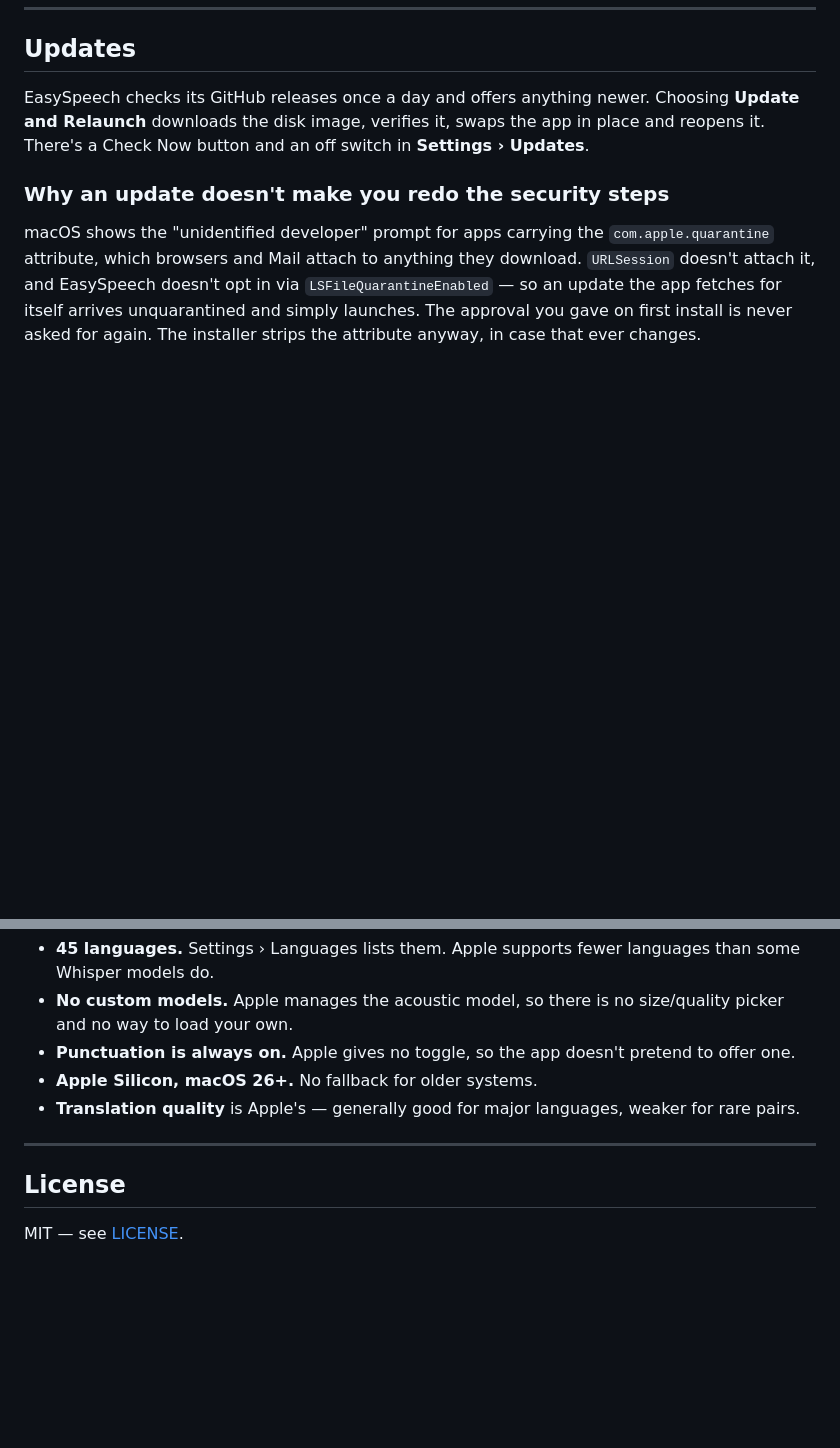
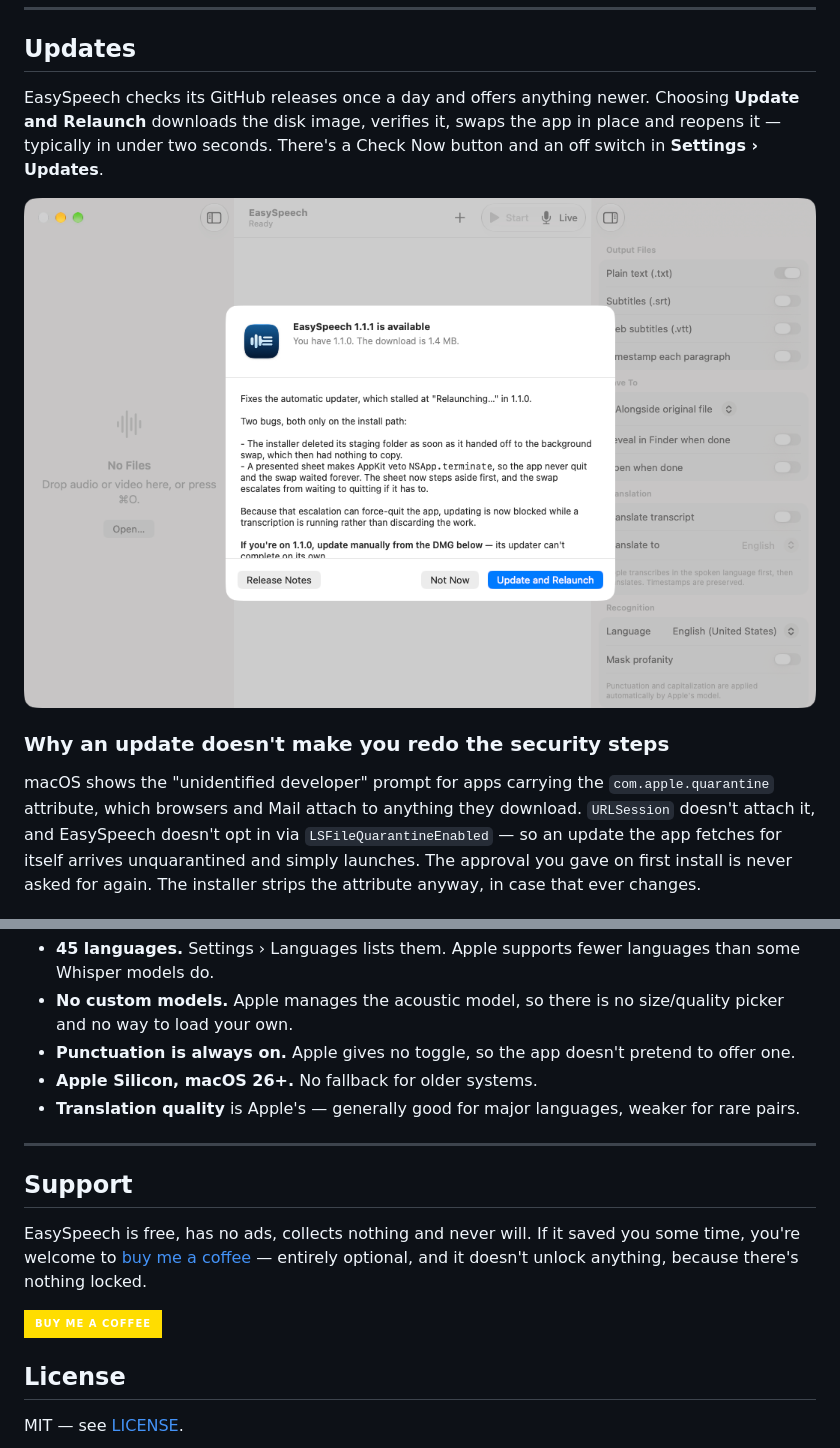
Before and after one commit to gulfvideo/easy-speech-ui, a Markdown page: README.md, 2 parts joined by grey strips. Drawn GitHub-style; pictures changed too: docs/update-sheet.png (added); badges without logos; blank space fills up the shorter version.

Commit message:
Add the update sheet to the README and a support link
Shows what the updater actually looks like, next to the description of how it
avoids re-triggering Gatekeeper.

FUNDING.yml puts a Sponsor button in the repository header. The app stays free
with nothing locked behind it; the README says so.

```diff
--- a/README.md
+++ b/README.md
@@ -133,7 +133,10 @@ quarantined, so none of the above applies.
 
 EasySpeech checks its GitHub releases once a day and offers anything newer. Choosing
 **Update and Relaunch** downloads the disk image, verifies it, swaps the app in place and
-reopens it. There's a Check Now button and an off switch in **Settings › Updates**.
+reopens it — typically in under two seconds. There's a Check Now button and an off switch
+in **Settings › Updates**.
+
+![The update sheet](docs/update-sheet.png)
 
 ### Why an update doesn't make you redo the security steps
 
@@ -254,6 +257,14 @@ no matter how long the file is.
 
 ---
 
+## Support
+
+EasySpeech is free, has no ads, collects nothing and never will. If it saved you some
+time, you're welcome to [buy me a coffee](https://buymeacoffee.com/gulfvideo) — entirely
+optional, and it doesn't unlock anything, because there's nothing locked.
+
+<a href="https://buymeacoffee.com/gulfvideo"><img src="https://img.shields.io/badge/Buy%20me%20a%20coffee-FFDD00?style=for-the-badge&logo=buy-me-a-coffee&logoColor=black" alt="Buy me a coffee" height="34"></a>
+
 ## License
 
 MIT — see [LICENSE](LICENSE).
```
Also changed, not shown: 1 other file.
